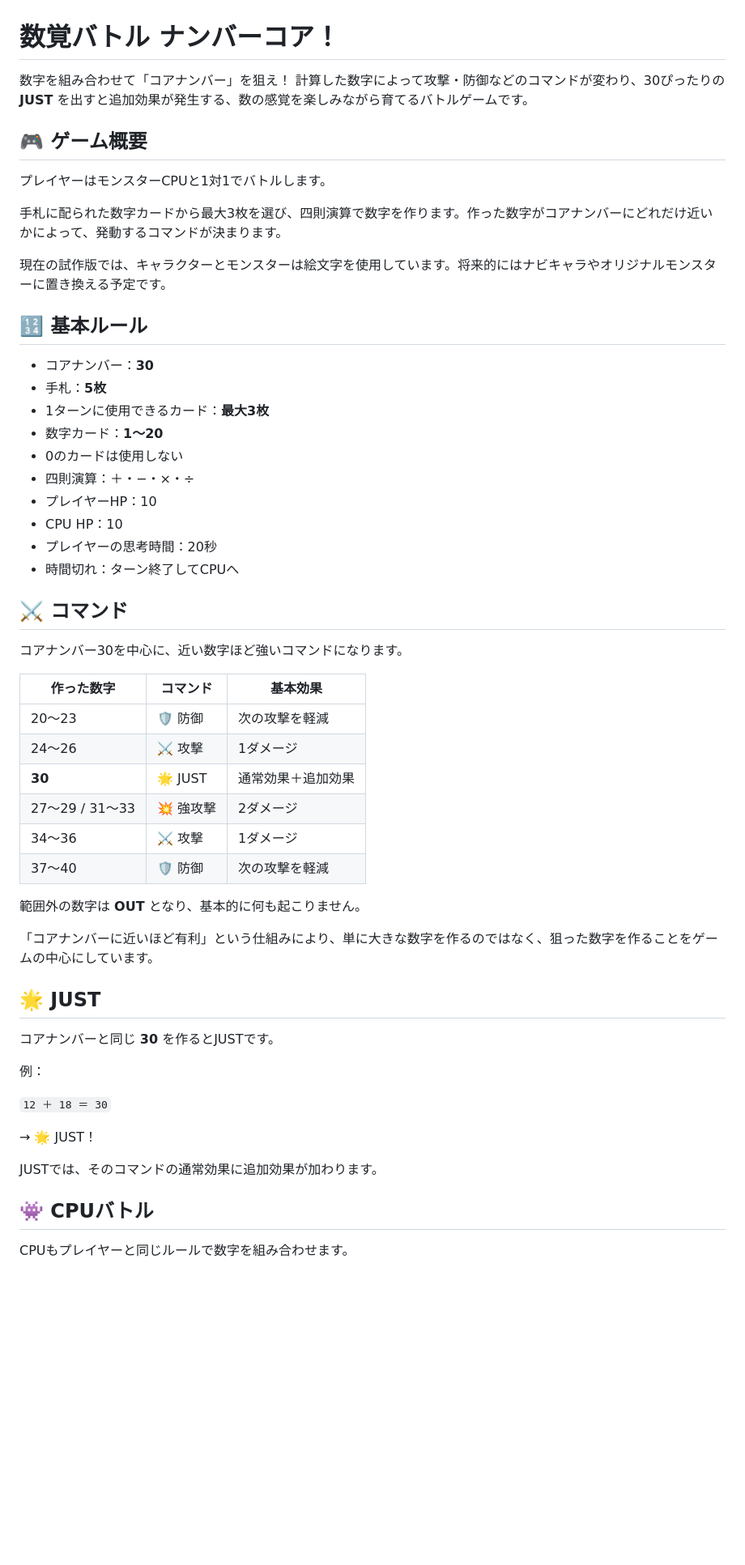
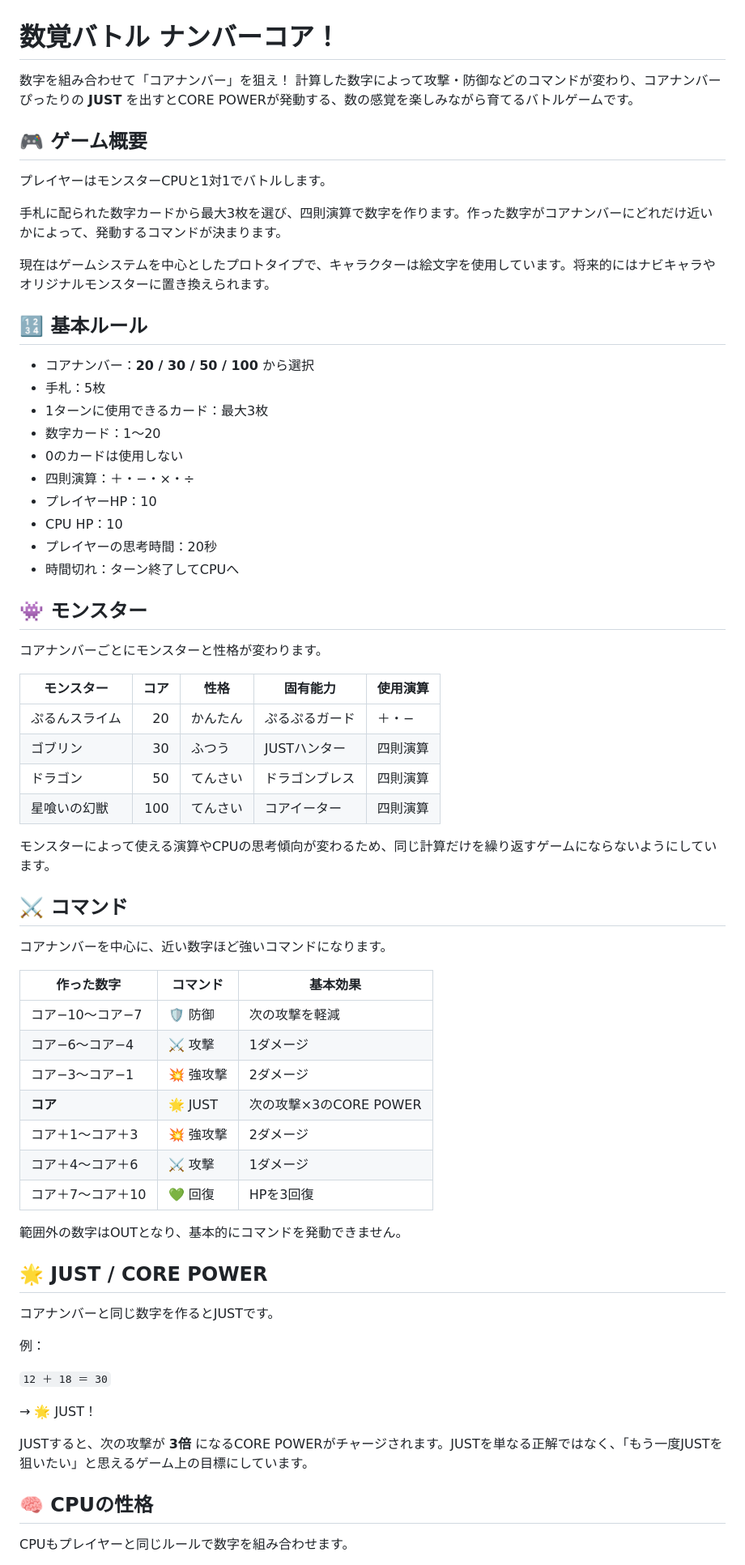
Before and after one commit to TT-sensei/number-core, a Markdown page: README.md, the part around one of its changes. Shown at 81% size. Drawn GitHub-style; blank space fills up the shorter version.

Commit message:
docs: update Number Core gameplay documentation

```diff
--- a/README.md
+++ b/README.md
@@ -1,7 +1,7 @@
 # 数覚バトル ナンバーコア！
 
 数字を組み合わせて「コアナンバー」を狙え！
-計算した数字によって攻撃・防御などのコマンドが変わり、30ぴったりの **JUST** を出すと追加効果が発生する、数の感覚を楽しみながら育てるバトルゲームです。
+計算した数字によって攻撃・防御などのコマンドが変わり、コアナンバーぴったりの **JUST** を出すとCORE POWERが発動する、数の感覚を楽しみながら育てるバトルゲームです。
 
 ## 🎮 ゲーム概要
 
@@ -9,14 +9,14 @@
 
 手札に配られた数字カードから最大3枚を選び、四則演算で数字を作ります。作った数字がコアナンバーにどれだけ近いかによって、発動するコマンドが決まります。
 
-現在の試作版では、キャラクターとモンスターは絵文字を使用しています。将来的にはナビキャラやオリジナルモンスターに置き換える予定です。
+現在はゲームシステムを中心としたプロトタイプで、キャラクターは絵文字を使用しています。将来的にはナビキャラやオリジナルモンスターに置き換えられます。
 
 ## 🔢 基本ルール
 
-- コアナンバー：**30**
-- 手札：**5枚**
-- 1ターンに使用できるカード：**最大3枚**
-- 数字カード：**1〜20**
+- コアナンバー：**20 / 30 / 50 / 100** から選択
+- 手札：5枚
+- 1ターンに使用できるカード：最大3枚
+- 数字カード：1〜20
 - 0のカードは使用しない
 - 四則演算：＋・−・×・÷
 - プレイヤーHP：10
@@ -24,26 +24,38 @@
 - プレイヤーの思考時間：20秒
 - 時間切れ：ターン終了してCPUへ
 
+## 👾 モンスター
+
+コアナンバーごとにモンスターと性格が変わります。
+
+| モンスター | コア | 性格 | 固有能力 | 使用演算 |
+|---|---:|---|---|---|
+| ぷるんスライム | 20 | かんたん | ぷるぷるガード | ＋・− |
+| ゴブリン | 30 | ふつう | JUSTハンター | 四則演算 |
+| ドラゴン | 50 | てんさい | ドラゴンブレス | 四則演算 |
+| 星喰いの幻獣 | 100 | てんさい | コアイーター | 四則演算 |
+
+モンスターによって使える演算やCPUの思考傾向が変わるため、同じ計算だけを繰り返すゲームにならないようにしています。
+
 ## ⚔️ コマンド
 
-コアナンバー30を中心に、近い数字ほど強いコマンドになります。
+コアナンバーを中心に、近い数字ほど強いコマンドになります。
 
 | 作った数字 | コマンド | 基本効果 |
 |---|---|---|
-| 20〜23 | 🛡️ 防御 | 次の攻撃を軽減 |
-| 24〜26 | ⚔️ 攻撃 | 1ダメージ |
-| **30** | 🌟 JUST | 通常効果＋追加効果 |
-| 27〜29 / 31〜33 | 💥 強攻撃 | 2ダメージ |
-| 34〜36 | ⚔️ 攻撃 | 1ダメージ |
-| 37〜40 | 🛡️ 防御 | 次の攻撃を軽減 |
+| コア−10〜コア−7 | 🛡️ 防御 | 次の攻撃を軽減 |
+| コア−6〜コア−4 | ⚔️ 攻撃 | 1ダメージ |
+| コア−3〜コア−1 | 💥 強攻撃 | 2ダメージ |
+| **コア** | 🌟 JUST | 次の攻撃×3のCORE POWER |
+| コア＋1〜コア＋3 | 💥 強攻撃 | 2ダメージ |
+| コア＋4〜コア＋6 | ⚔️ 攻撃 | 1ダメージ |
+| コア＋7〜コア＋10 | 💚 回復 | HPを3回復 |
 
-範囲外の数字は **OUT** となり、基本的に何も起こりません。
+範囲外の数字はOUTとなり、基本的にコマンドを発動できません。
 
-「コアナンバーに近いほど有利」という仕組みにより、単に大きな数字を作るのではなく、狙った数字を作ることをゲームの中心にしています。
+## 🌟 JUST / CORE POWER
 
-## 🌟 JUST
-
-コアナンバーと同じ **30** を作るとJUSTです。
+コアナンバーと同じ数字を作るとJUSTです。
 
 例：
 
@@ -51,9 +63,9 @@
 
 → 🌟 JUST！
 
-JUSTでは、そのコマンドの通常効果に追加効果が加わります。
+JUSTすると、次の攻撃が **3倍** になるCORE POWERがチャージされます。JUSTを単なる正解ではなく、「もう一度JUSTを狙いたい」と思えるゲーム上の目標にしています。
 
-## 👾 CPUバトル
+## 🧠 CPUの性格
 
 CPUもプレイヤーと同じルールで数字を組み合わせます。
 
```
Also changed, not shown: other parts of README.md (+36 -31 lines).
